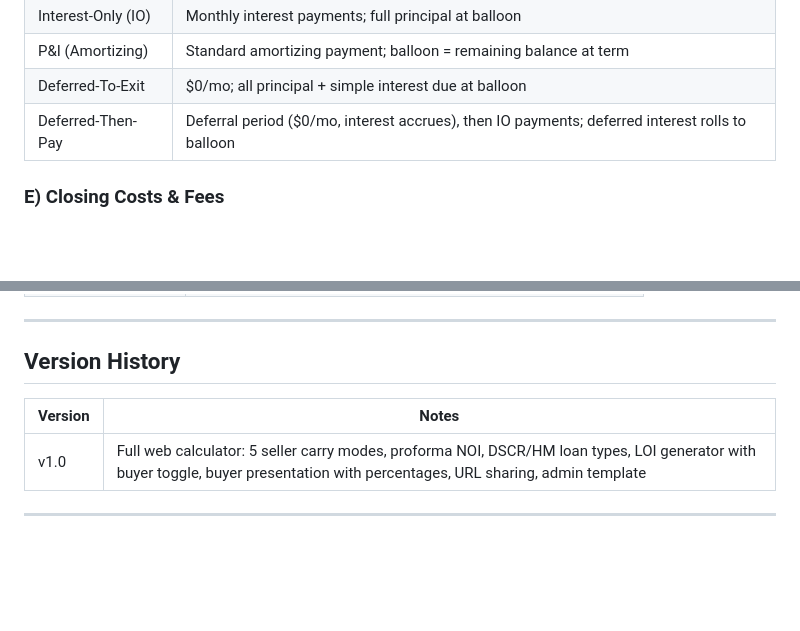
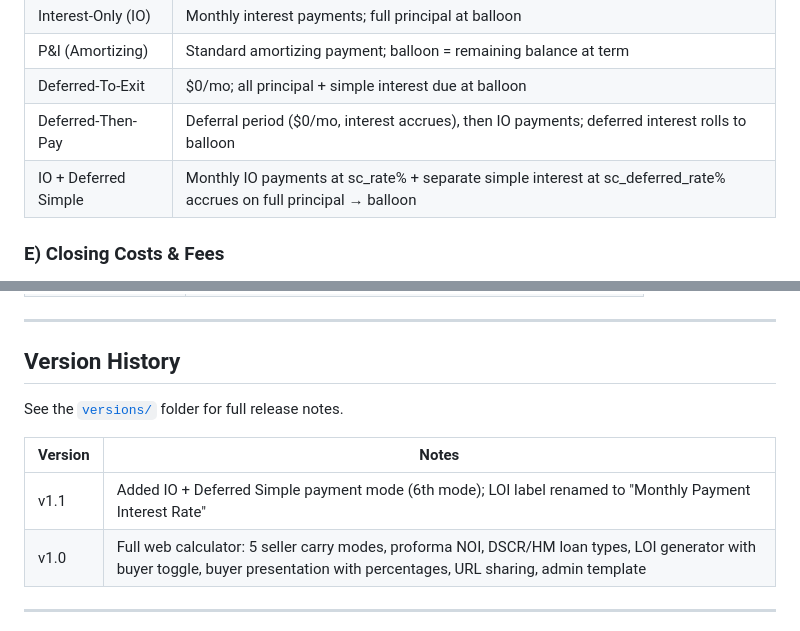
Before and after one commit to pharaohm33/loi-generator, a Markdown page: README.md, 2 parts joined by grey strips. Rendered like a GitHub page; blank space fills up the shorter version.

Commit message:
v1.1: Add version notes folder, update README with v1.1 changes

```diff
--- a/README.md
+++ b/README.md
@@ -53,6 +53,7 @@ All inputs are URL-shareable (Share Calculator button encodes state into the URL
 | P&I (Amortizing) | Standard amortizing payment; balloon = remaining balance at term |
 | Deferred-To-Exit | $0/mo; all principal + simple interest due at balloon |
 | Deferred-Then-Pay | Deferral period ($0/mo, interest accrues), then IO payments; deferred interest rolls to balloon |
+| IO + Deferred Simple | Monthly IO payments at sc_rate% + separate simple interest at sc_deferred_rate% accrues on full principal → balloon |
 
 ### E) Closing Costs & Fees
 - 1st escrow fee (% of contract price)
@@ -144,8 +145,11 @@ Click **★ Admin Template** to pre-fill Suede Buffalo LLC defaults:
 
 ## Version History
 
+See the [`versions/`](versions/) folder for full release notes.
+
 | Version | Notes |
 |---|---|
+| v1.1 | Added IO + Deferred Simple payment mode (6th mode); LOI label renamed to "Monthly Payment Interest Rate" |
 | v1.0 | Full web calculator: 5 seller carry modes, proforma NOI, DSCR/HM loan types, LOI generator with buyer toggle, buyer presentation with percentages, URL sharing, admin template |
 
 ---
```
Also changed, not shown: versions/v1.0.md (added, +54 -0 lines), versions/v1.1.md (added, +61 -0 lines).
